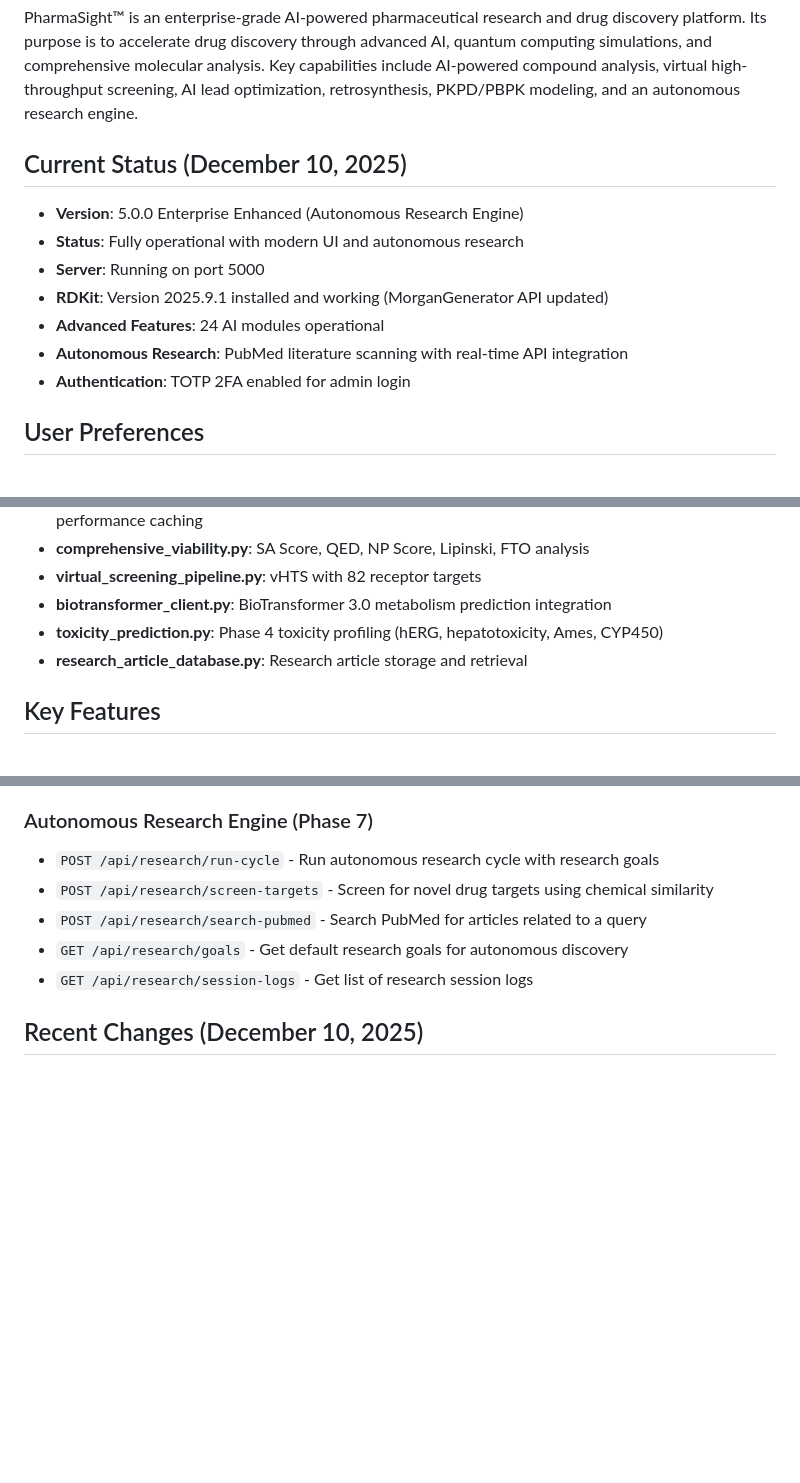
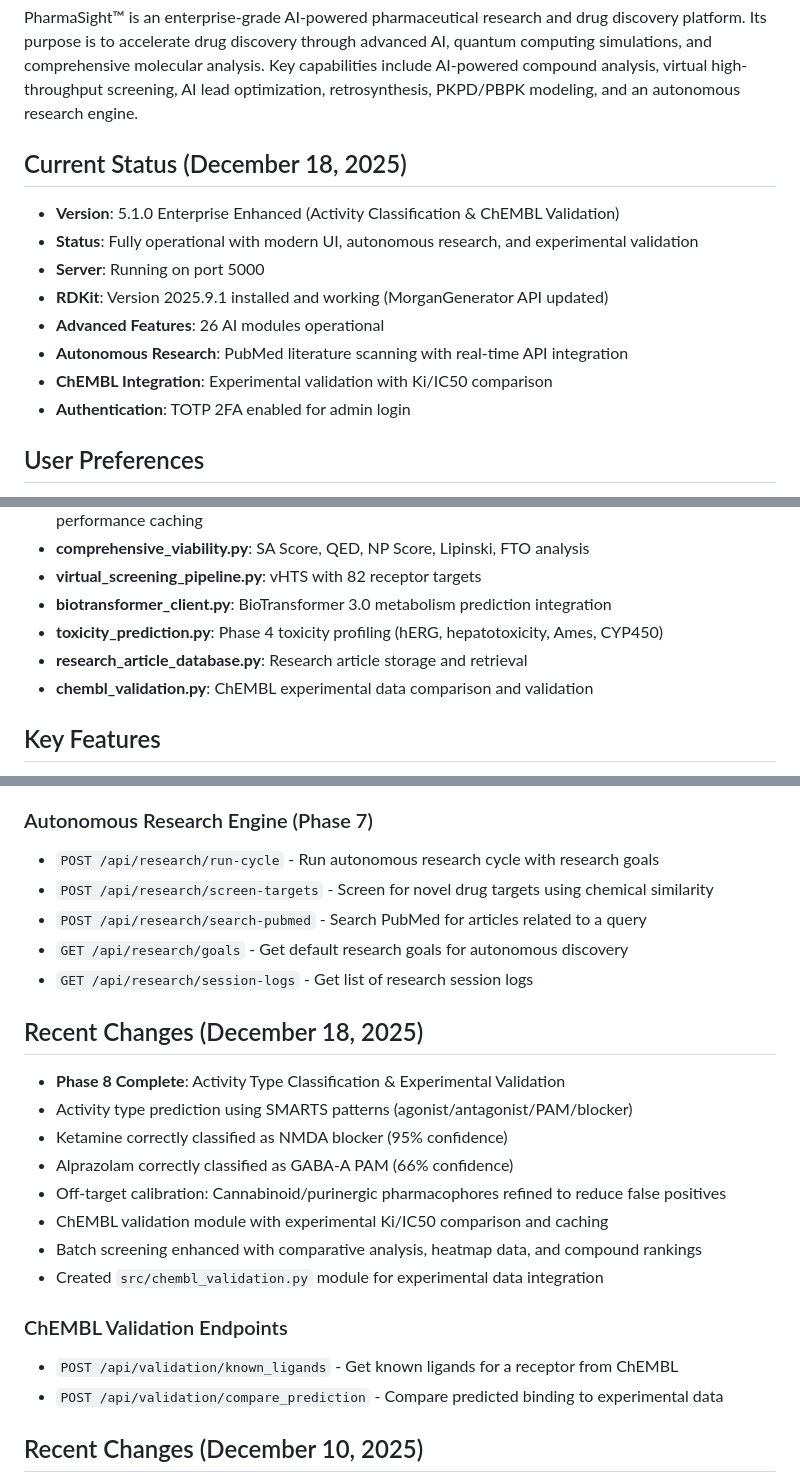
Before and after one commit to justincihi/pharmasight-platform, a Markdown page: replit.md, 3 parts joined by grey strips. Drawn GitHub-style; blank space fills up the shorter version.

Commit message:
Update platform to include activity classification and ChEMBL validation
Update replit.md to document new features including activity type prediction, off-target calibration, ChEMBL validation module, and enhanced batch screening with comparative analysis. New API endpoints for ChEMBL validation are also added.

Replit-Commit-Author: Agent
Replit-Commit-Session-Id: e9600ebb-3a46-4783-a1ce-04ada8cb6fd9
Replit-Commit-Checkpoint-Type: full_checkpoint
Replit-Commit-Event-Id: 3944ae58-ed14-44ad-a7b1-d582588a603b
Replit-Commit-Screenshot-Url: https://storage.googleapis.com/screenshot-production-us-central1/b7a5045c-39b1-4361-b139-0e3a898ef2fa/e9600ebb-3a46-4783-a1ce-04ada8cb6fd9/F34rxwZ

```diff
--- a/replit.md
+++ b/replit.md
@@ -3,13 +3,14 @@
 ## Overview
 PharmaSight™ is an enterprise-grade AI-powered pharmaceutical research and drug discovery platform. Its purpose is to accelerate drug discovery through advanced AI, quantum computing simulations, and comprehensive molecular analysis. Key capabilities include AI-powered compound analysis, virtual high-throughput screening, AI lead optimization, retrosynthesis, PKPD/PBPK modeling, and an autonomous research engine.
 
-## Current Status (December 10, 2025)
-- **Version**: 5.0.0 Enterprise Enhanced (Autonomous Research Engine)
-- **Status**: Fully operational with modern UI and autonomous research
+## Current Status (December 18, 2025)
+- **Version**: 5.1.0 Enterprise Enhanced (Activity Classification & ChEMBL Validation)
+- **Status**: Fully operational with modern UI, autonomous research, and experimental validation
 - **Server**: Running on port 5000
 - **RDKit**: Version 2025.9.1 installed and working (MorganGenerator API updated)
-- **Advanced Features**: 24 AI modules operational
+- **Advanced Features**: 26 AI modules operational
 - **Autonomous Research**: PubMed literature scanning with real-time API integration
+- **ChEMBL Integration**: Experimental validation with Ki/IC50 comparison
 - **Authentication**: TOTP 2FA enabled for admin login
 
 ## User Preferences
@@ -32,6 +33,7 @@ The platform is built with a Python Flask backend serving a modern HTML5, CSS3,
 - **biotransformer_client.py**: BioTransformer 3.0 metabolism prediction integration
 - **toxicity_prediction.py**: Phase 4 toxicity profiling (hERG, hepatotoxicity, Ames, CYP450)
 - **research_article_database.py**: Research article storage and retrieval
+- **chembl_validation.py**: ChEMBL experimental data comparison and validation
 
 ## Key Features
 1. **Advanced Analog Generation** - Scaffold hopping, R-group enumeration, matched molecular pair analysis
@@ -104,6 +106,20 @@ The platform is built with a Python Flask backend serving a modern HTML5, CSS3,
 - `GET /api/research/goals` - Get default research goals for autonomous discovery
 - `GET /api/research/session-logs` - Get list of research session logs
 
+## Recent Changes (December 18, 2025)
+- **Phase 8 Complete**: Activity Type Classification & Experimental Validation
+- Activity type prediction using SMARTS patterns (agonist/antagonist/PAM/blocker)
+- Ketamine correctly classified as NMDA blocker (95% confidence)
+- Alprazolam correctly classified as GABA-A PAM (66% confidence)
+- Off-target calibration: Cannabinoid/purinergic pharmacophores refined to reduce false positives
+- ChEMBL validation module with experimental Ki/IC50 comparison and caching
+- Batch screening enhanced with comparative analysis, heatmap data, and compound rankings
+- Created `src/chembl_validation.py` module for experimental data integration
+
+### ChEMBL Validation Endpoints
+- `POST /api/validation/known_ligands` - Get known ligands for a receptor from ChEMBL
+- `POST /api/validation/compare_prediction` - Compare predicted binding to experimental data
+
 ## Recent Changes (December 10, 2025)
 - **Phase 7 Complete**: Autonomous Research Engine integrated from GitHub repository
 - PubMed literature scanning with NCBI E-utilities API (real research articles)
```
